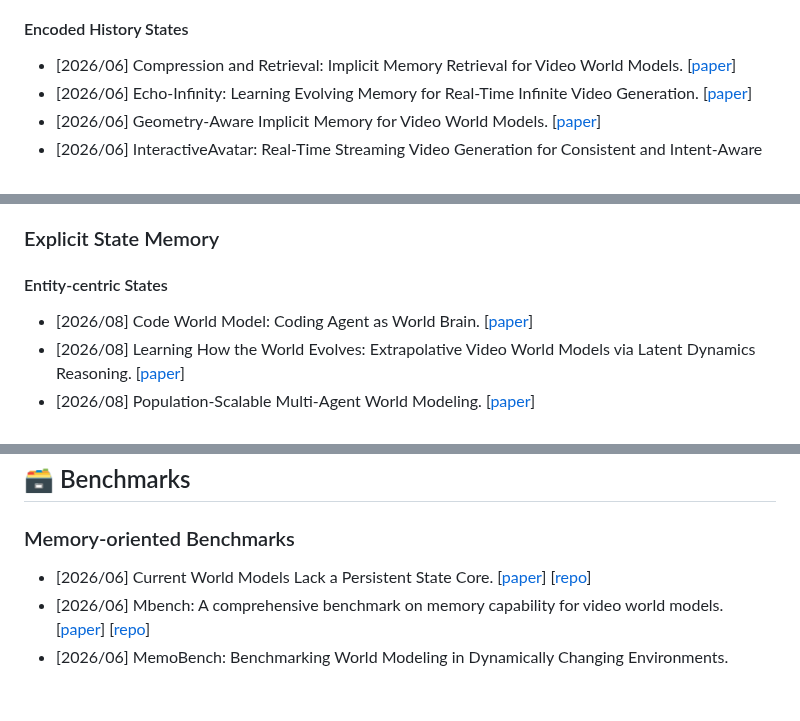
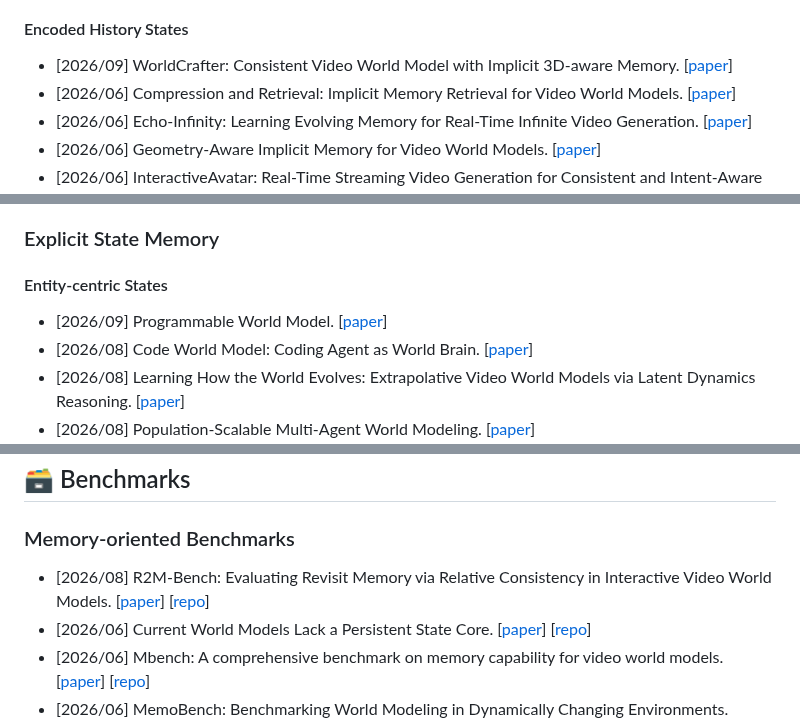
Before and after one commit to HaroldChen19/Awesome-AR-Video-Memory, a Markdown page: README.md, 3 parts joined by grey strips. Rendered like a GitHub page; blank space fills up the shorter version.

```diff
--- a/README.md
+++ b/README.md
@@ -284,6 +288,7 @@ We categorize memory mechanisms into four major carrier families:
 
 #### Encoded History States
 
+- [2026/09] WorldCrafter: Consistent Video World Model with Implicit 3D-aware Memory. [[paper](https://arxiv.org/abs/2609.24984)]
 - [2026/06] Compression and Retrieval: Implicit Memory Retrieval for Video World Models. [[paper](https://arxiv.org/abs/2606.23105)]
 - [2026/06] Echo-Infinity: Learning Evolving Memory for Real-Time Infinite Video Generation. [[paper](https://arxiv.org/abs/2606.04527)]
 - [2026/06] Geometry-Aware Implicit Memory for Video World Models. [[paper](https://arxiv.org/abs/2606.02436)]
@@ -295,6 +300,7 @@ We categorize memory mechanisms into four major carrier families:
 
 #### Entity-centric States
 
+- [2026/09] Programmable World Model. [[paper](https://arxiv.org/abs/2609.10540)]
 - [2026/08] Code World Model: Coding Agent as World Brain. [[paper](https://arxiv.org/abs/2608.25927)]
 - [2026/08] Learning How the World Evolves: Extrapolative Video World Models via Latent Dynamics Reasoning. [[paper](https://arxiv.org/abs/2608.09926)]
 - [2026/08] Population-Scalable Multi-Agent World Modeling. [[paper](https://arxiv.org/abs/2608.08600)]
@@ -372,6 +380,7 @@ We categorize memory mechanisms into four major carrier families:
 <!-- BENCHMARKS:START -->
 ### Memory-oriented Benchmarks
 
+- [2026/08] R2M-Bench: Evaluating Revisit Memory via Relative Consistency in Interactive Video World Models. [[paper](https://arxiv.org/abs/2608.27328)] [[repo](https://github.com/AMAP-ML/R2MBench)]
 - [2026/06] Current World Models Lack a Persistent State Core. [[paper](https://arxiv.org/abs/2606.20545)] [[repo](https://github.com/JinPLu/WRBench)]
 - [2026/06] Mbench: A comprehensive benchmark on memory capability for video world models. [[paper](https://arxiv.org/abs/2606.00793)] [[repo](https://github.com/study-overflow/MBench)]
 - [2026/06] MemoBench: Benchmarking World Modeling in Dynamically Changing Environments. [[paper](https://arxiv.org/abs/2606.27537)] [[repo](https://github.com/MemoBench-Team/MemoBench)]
```
Also changed, not shown: other parts of README.md (+7 -1 lines), assets/author.png, 1 other file.
